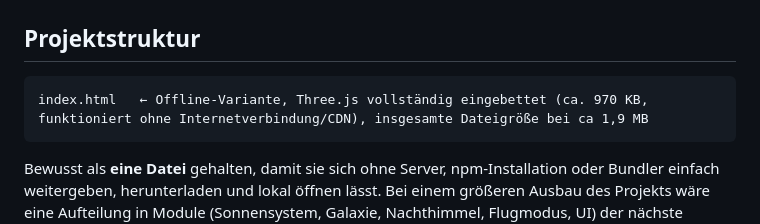
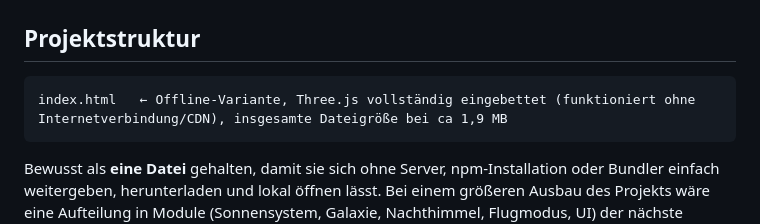
Before and after one commit to JulianHarder/SOL---interaktives-3D-Sonnensystem, a Markdown page: README.md, the part around the change. Rendered like a GitHub page.

Commit message:
Update index.html description in README
Removed the file size from the description of index.html for clarity.

````diff
--- a/README.md
+++ b/README.md
@@ -110,7 +110,7 @@ Die Anwendung ist als durchgehender Zoom aufgebaut: Man startet bei den Planeten
 ## Projektstruktur
 
 ```
-index.html   ← Offline-Variante, Three.js vollständig eingebettet (ca. 970 KB, funktioniert ohne Internetverbindung/CDN), insgesamte Dateigröße bei ca 1,9 MB
+index.html   ← Offline-Variante, Three.js vollständig eingebettet (funktioniert ohne Internetverbindung/CDN), insgesamte Dateigröße bei ca 1,9 MB
 ```
 
 Bewusst als **eine Datei** gehalten, damit sie sich ohne Server, npm-Installation oder Bundler einfach weitergeben, herunterladen und lokal öffnen lässt. Bei einem größeren Ausbau des Projekts wäre eine Aufteilung in Module (Sonnensystem, Galaxie, Nachthimmel, Flugmodus, UI) der nächste sinnvolle Schritt.
````
